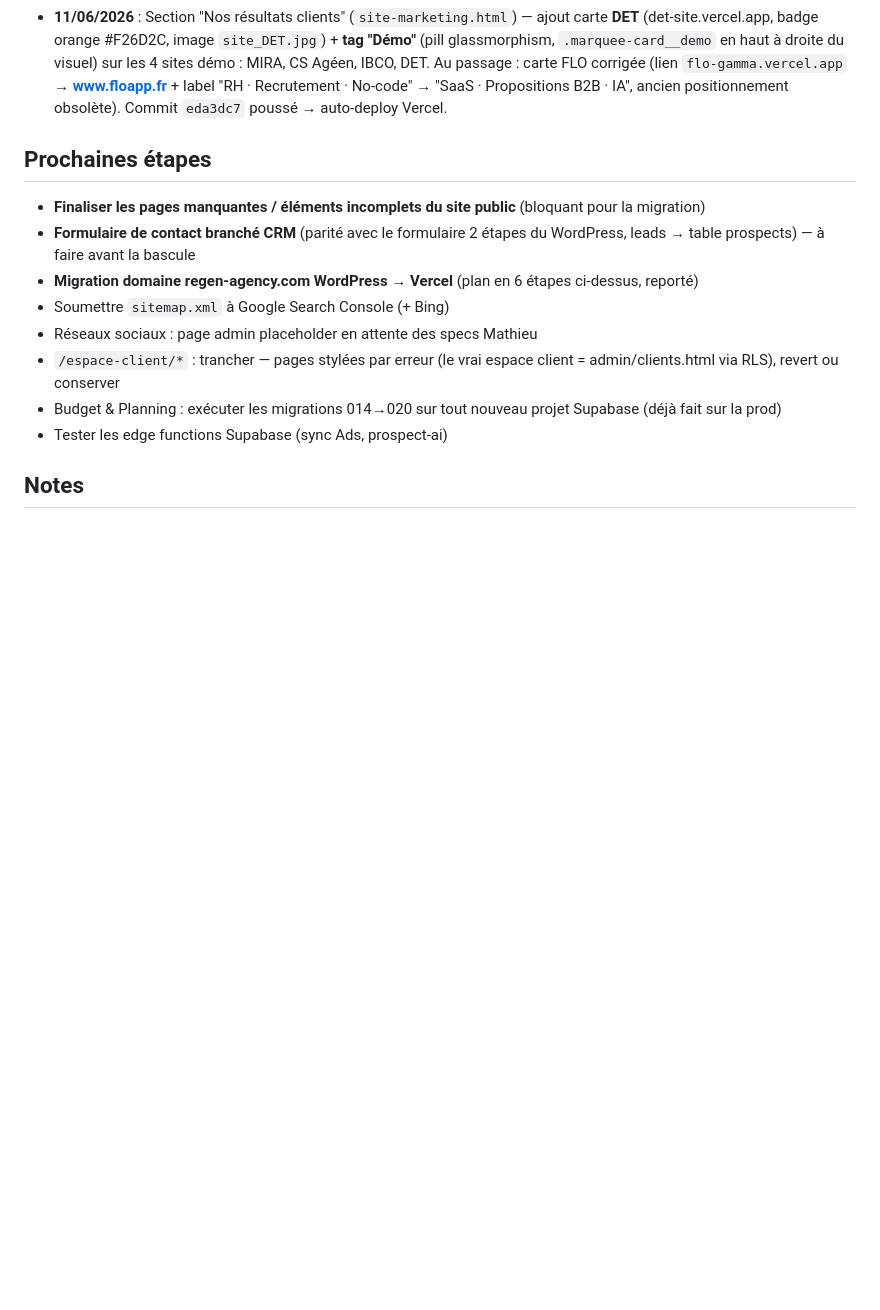
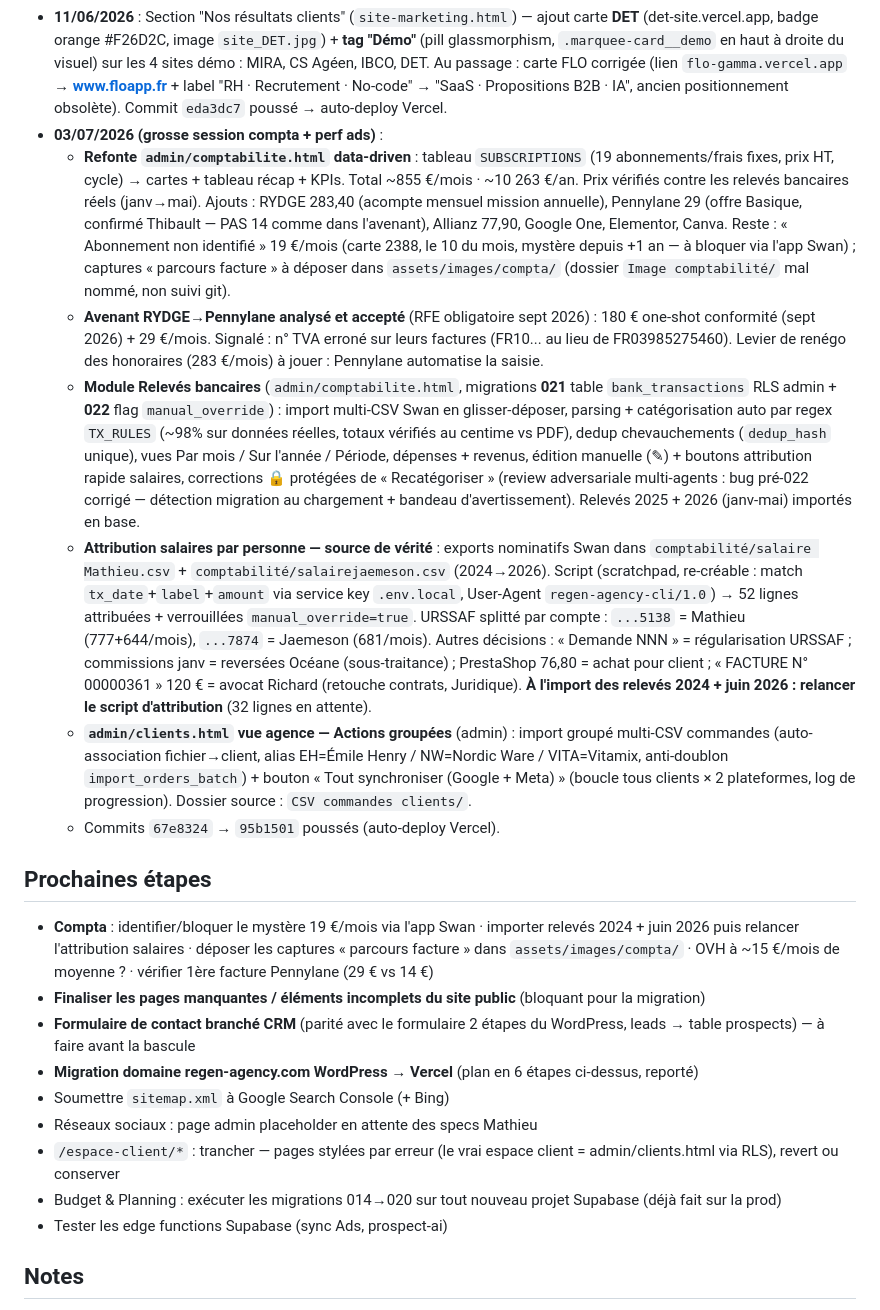
Before and after one commit to Mathieu8861/REGEN-AGENCY, a Markdown page: regen-agency.md, the part around the change. Drawn GitHub-style; blank space fills up the shorter version.

Commit message:
Memoire projet: session 03/07 (compta releves, attribution salaires, actions groupees perf ads)
Co-Authored-By: Claude Opus 4.8 (1M context) <noreply@anthropic.com>

```diff
--- a/regen-agency.md
+++ b/regen-agency.md
@@ -135,8 +135,16 @@
   - `robots.txt`, `sitemap.xml` et cette mémoire versionnés.
   - **Décision : migration WordPress → Vercel REPORTÉE.** regen-agency.com tourne encore sur WordPress (IONOS) avec bugs récurrents si pas de maj hebdo. Plan de bascule validé dans son principe : (1) formulaire de contact recréé sur la refonte et branché CRM/Supabase (leads → kanban prospects), (2) parité des pages avec le WordPress, (3) canonical/og:url/sitemap → regen-agency.com, (4) vercel.json redirects 301, (5) bascule DNS chez IONOS (A 76.76.21.21 + CNAME www → cname.vercel-dns.com, zéro downtime), (6) résilier l'hébergement WP (PAS le domaine). En attente : site refonte pas fini (pages/éléments manquants).
 - **11/06/2026** : Section "Nos résultats clients" (`site-marketing.html`) — ajout carte **DET** (det-site.vercel.app, badge orange #F26D2C, image `site_DET.jpg`) + **tag "Démo"** (pill glassmorphism, `.marquee-card__demo` en haut à droite du visuel) sur les 4 sites démo : MIRA, CS Agéen, IBCO, DET. Au passage : carte FLO corrigée (lien `flo-gamma.vercel.app` → **www.floapp.fr** + label "RH · Recrutement · No-code" → "SaaS · Propositions B2B · IA", ancien positionnement obsolète). Commit `eda3dc7` poussé → auto-deploy Vercel.
+- **03/07/2026 (grosse session compta + perf ads)** :
+  - **Refonte `admin/comptabilite.html` data-driven** : tableau `SUBSCRIPTIONS` (19 abonnements/frais fixes, prix HT, cycle) → cartes + tableau récap + KPIs. Total ~855 €/mois · ~10 263 €/an. Prix vérifiés contre les relevés bancaires réels (janv→mai). Ajouts : RYDGE 283,40 (acompte mensuel mission annuelle), Pennylane 29 (offre Basique, confirmé Thibault — PAS 14 comme dans l'avenant), Allianz 77,90, Google One, Elementor, Canva. Reste : « Abonnement non identifié » 19 €/mois (carte 2388, le 10 du mois, mystère depuis +1 an — à bloquer via l'app Swan) ; captures « parcours facture » à déposer dans `assets/images/compta/` (dossier `Image comptabilité/` mal nommé, non suivi git).
+  - **Avenant RYDGE→Pennylane analysé et accepté** (RFE obligatoire sept 2026) : 180 € one-shot conformité (sept 2026) + 29 €/mois. Signalé : n° TVA erroné sur leurs factures (FR10... au lieu de FR03985275460). Levier de renégo des honoraires (283 €/mois) à jouer : Pennylane automatise la saisie.
+  - **Module Relevés bancaires** (`admin/comptabilite.html`, migrations **021** table `bank_transactions` RLS admin + **022** flag `manual_override`) : import multi-CSV Swan en glisser-déposer, parsing + catégorisation auto par regex `TX_RULES` (~98% sur données réelles, totaux vérifiés au centime vs PDF), dedup chevauchements (`dedup_hash` unique), vues Par mois / Sur l'année / Période, dépenses + revenus, édition manuelle (✎) + boutons attribution rapide salaires, corrections 🔒 protégées de « Recatégoriser » (review adversariale multi-agents : bug pré-022 corrigé — détection migration au chargement + bandeau d'avertissement). Relevés 2025 + 2026 (janv-mai) importés en base.
+  - **Attribution salaires par personne — source de vérité** : exports nominatifs Swan dans `comptabilité/salaire Mathieu.csv` + `comptabilité/salairejaemeson.csv` (2024→2026). Script (scratchpad, re-créable : match `tx_date`+`label`+`amount` via service key `.env.local`, User-Agent `regen-agency-cli/1.0`) → 52 lignes attribuées + verrouillées `manual_override=true`. URSSAF splitté par compte : `...5138` = Mathieu (777+644/mois), `...7874` = Jaemeson (681/mois). Autres décisions : « Demande NNN » = régularisation URSSAF ; commissions janv = reversées Océane (sous-traitance) ; PrestaShop 76,80 = achat pour client ; « FACTURE N° 00000361 » 120 € = avocat Richard (retouche contrats, Juridique). **À l'import des relevés 2024 + juin 2026 : relancer le script d'attribution** (32 lignes en attente).
+  - **`admin/clients.html` vue agence — Actions groupées** (admin) : import groupé multi-CSV commandes (auto-association fichier→client, alias EH=Émile Henry / NW=Nordic Ware / VITA=Vitamix, anti-doublon `import_orders_batch`) + bouton « Tout synchroniser (Google + Meta) » (boucle tous clients × 2 plateformes, log de progression). Dossier source : `CSV commandes clients/`.
+  - Commits `67e8324` → `95b1501` poussés (auto-deploy Vercel).
 
 ## Prochaines étapes
+- **Compta** : identifier/bloquer le mystère 19 €/mois via l'app Swan · importer relevés 2024 + juin 2026 puis relancer l'attribution salaires · déposer les captures « parcours facture » dans `assets/images/compta/` · OVH à ~15 €/mois de moyenne ? · vérifier 1ère facture Pennylane (29 € vs 14 €)
 - **Finaliser les pages manquantes / éléments incomplets du site public** (bloquant pour la migration)
 - **Formulaire de contact branché CRM** (parité avec le formulaire 2 étapes du WordPress, leads → table prospects) — à faire avant la bascule
 - **Migration domaine regen-agency.com WordPress → Vercel** (plan en 6 étapes ci-dessus, reporté)
```
